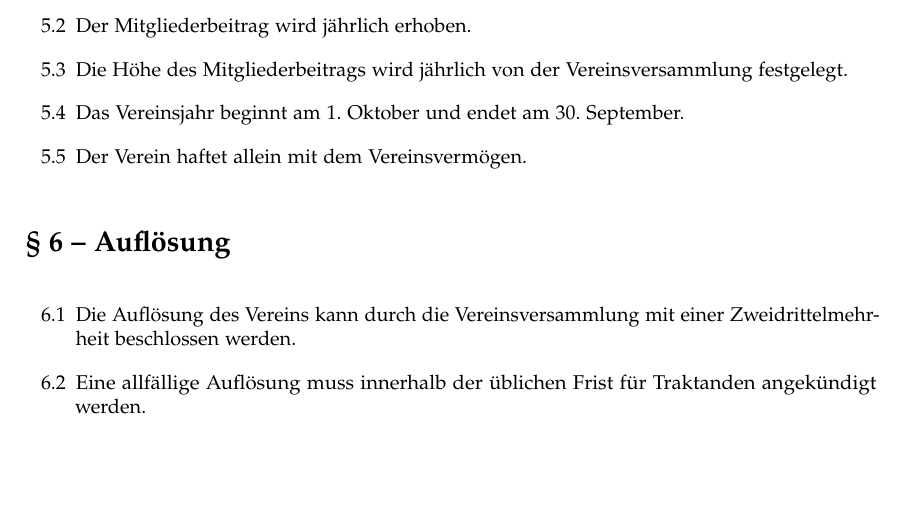
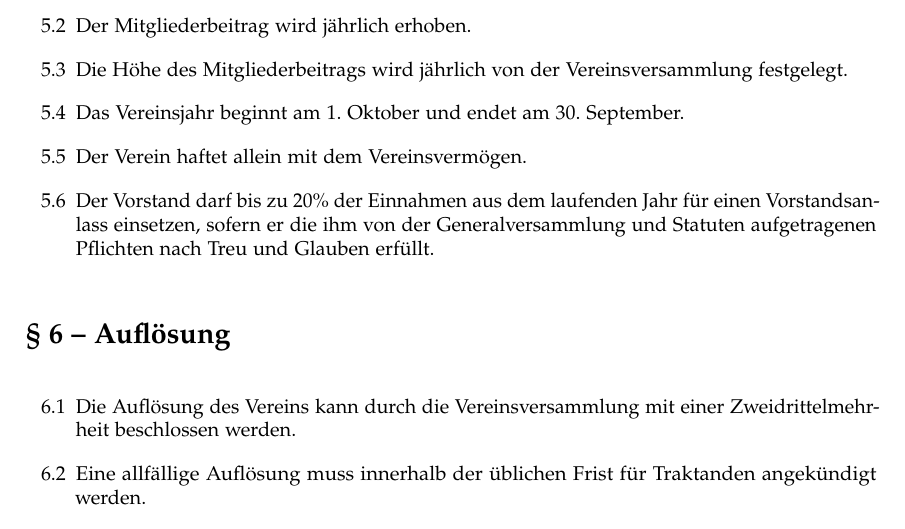
Before and after one commit to openhsr/verein, a LaTeX document (statuten/statuten.tex): part of page 4 of 5, cut so that both start at the same text, the shorter picture padded with empty space. Compiled offline with pdfLaTeX.

Commit message:
Add Vorstandsanlass clause

```diff
--- a/statuten/statuten.tex
+++ b/statuten/statuten.tex
@@ -233,6 +233,8 @@
   festgelegt.
   \li Das Vereinsjahr beginnt am 1. Oktober und endet am 30. September.
   \li Der Verein haftet allein mit dem Vereinsvermögen.
+  \li Der Vorstand darf bis zu 20\% der Einnahmen aus dem laufenden Jahr für einen Vorstandsanlass einsetzen,
+  sofern er die ihm von der Generalversammlung und Statuten aufgetragenen Pflichten nach Treu und Glauben erfüllt.
 \lo
 
 
```
